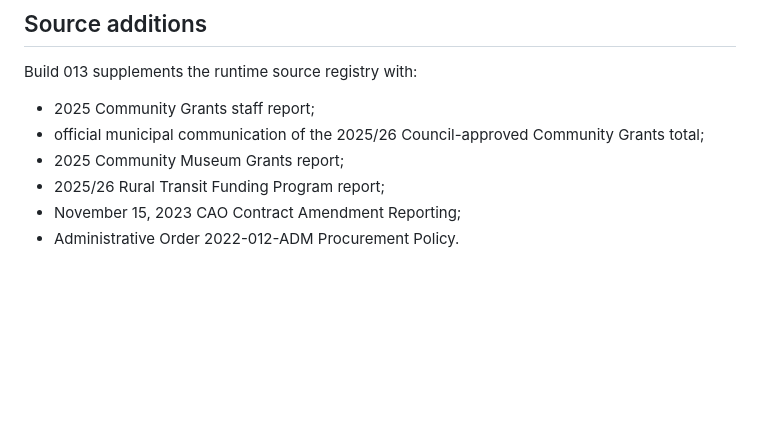
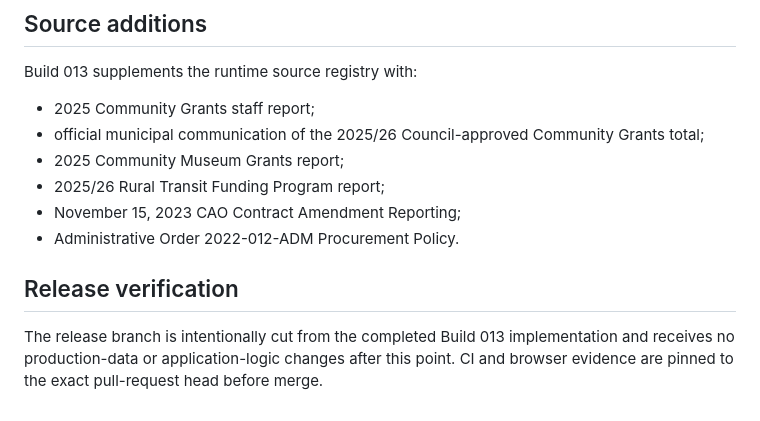
Before and after one commit to JeremyHennessy/HalifaxData, a Markdown page: docs/build013-context-expansion.md, the part around the change. Rendered like a GitHub page; blank space fills up the shorter version.

Commit message:
Build 013: prepare exact release verification head

```diff
--- a/docs/build013-context-expansion.md
+++ b/docs/build013-context-expansion.md
@@ -68,3 +68,7 @@ Build 013 supplements the runtime source registry with:
 - 2025/26 Rural Transit Funding Program report;
 - November 15, 2023 CAO Contract Amendment Reporting;
 - Administrative Order 2022-012-ADM Procurement Policy.
+
+## Release verification
+
+The release branch is intentionally cut from the completed Build 013 implementation and receives no production-data or application-logic changes after this point. CI and browser evidence are pinned to the exact pull-request head before merge.
```
